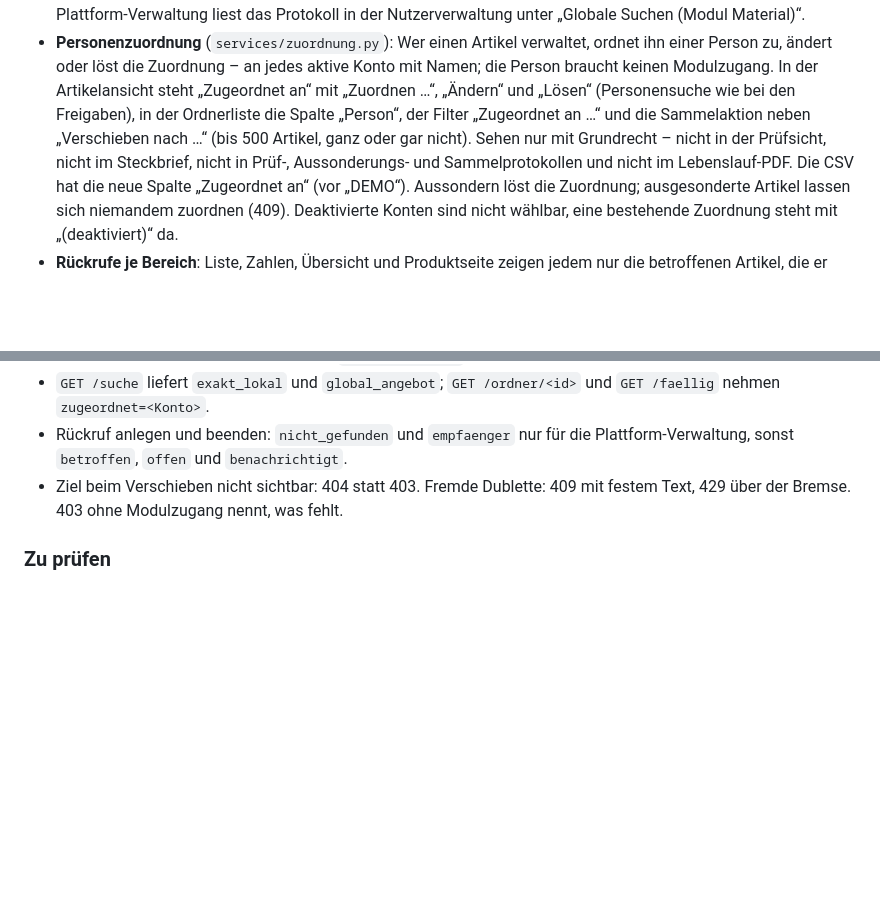
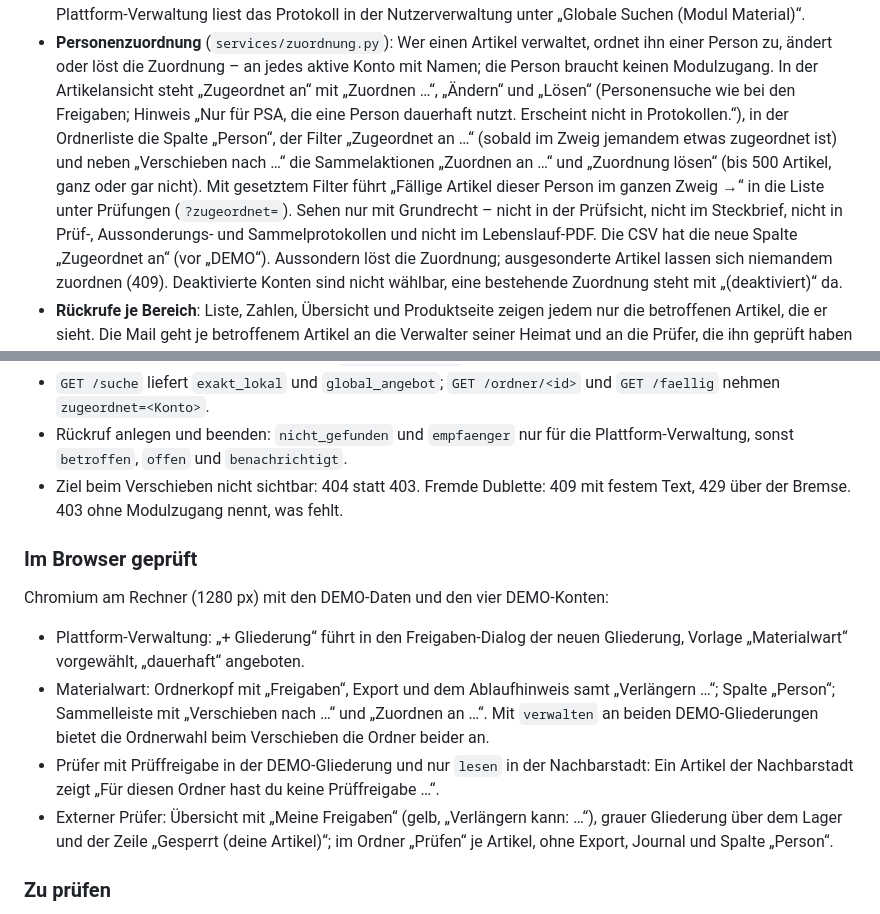
Before and after one commit to HinzenSoft/stroemis, a Markdown page: CHANGELOG-Material.md, 2 parts joined by grey strips. Rendered like a GitHub page; blank space fills up the shorter version.

```diff
--- a/CHANGELOG-Material.md
+++ b/CHANGELOG-Material.md
@@ -1113,9 +1128,12 @@ Abhängigkeiten. Stand: wartet auf Freigabe.
   das Protokoll in der Nutzerverwaltung unter „Globale Suchen (Modul Material)“.
 - **Personenzuordnung** (`services/zuordnung.py`): Wer einen Artikel verwaltet, ordnet ihn einer Person zu, ändert
   oder löst die Zuordnung – an jedes aktive Konto mit Namen; die Person braucht keinen Modulzugang. In der
-  Artikelansicht steht „Zugeordnet an“ mit „Zuordnen …“, „Ändern“ und „Lösen“ (Personensuche wie bei den Freigaben),
-  in der Ordnerliste die Spalte „Person“, der Filter „Zugeordnet an …“ und die Sammelaktion neben „Verschieben nach …“
-  (bis 500 Artikel, ganz oder gar nicht). Sehen nur mit Grundrecht – nicht in der Prüfsicht, nicht im Steckbrief,
+  Artikelansicht steht „Zugeordnet an“ mit „Zuordnen …“, „Ändern“ und „Lösen“ (Personensuche wie bei den Freigaben;
+  Hinweis „Nur für PSA, die eine Person dauerhaft nutzt. Erscheint nicht in Protokollen.“), in der Ordnerliste die
+  Spalte „Person“, der Filter „Zugeordnet an …“ (sobald im Zweig jemandem etwas zugeordnet ist) und neben „Verschieben
+  nach …“ die Sammelaktionen „Zuordnen an …“ und „Zuordnung lösen“ (bis 500 Artikel, ganz oder gar nicht). Mit
+  gesetztem Filter führt „Fällige Artikel dieser Person im ganzen Zweig →“ in die Liste unter Prüfungen
+  (`?zugeordnet=`). Sehen nur mit Grundrecht – nicht in der Prüfsicht, nicht im Steckbrief,
   nicht in Prüf-, Aussonderungs- und Sammelprotokollen und nicht im Lebenslauf-PDF. Die CSV hat die neue Spalte
   „Zugeordnet an“ (vor „DEMO“). Aussondern löst die Zuordnung; ausgesonderte Artikel lassen sich niemandem zuordnen
   (409). Deaktivierte Konten sind nicht wählbar, eine bestehende Zuordnung steht mit „(deaktiviert)“ da.
@@ -1279,6 +1297,20 @@ sich:
   `offen` und `benachrichtigt`.
 - Ziel beim Verschieben nicht sichtbar: 404 statt 403. Fremde Dublette: 409 mit festem Text, 429 über der Bremse. 403
   ohne Modulzugang nennt, was fehlt.
+
+### Im Browser geprüft
+
+Chromium am Rechner (1280 px) mit den DEMO-Daten und den vier DEMO-Konten:
+
+- Plattform-Verwaltung: „+ Gliederung“ führt in den Freigaben-Dialog der neuen Gliederung, Vorlage „Materialwart“
+  vorgewählt, „dauerhaft“ angeboten.
+- Materialwart: Ordnerkopf mit „Freigaben“, Export und dem Ablaufhinweis samt „Verlängern …“; Spalte „Person“;
+  Sammelleiste mit „Verschieben nach …“ und „Zuordnen an …“. Mit `verwalten` an beiden DEMO-Gliederungen bietet die
+  Ordnerwahl beim Verschieben die Ordner beider an.
+- Prüfer mit Prüffreigabe in der DEMO-Gliederung und nur `lesen` in der Nachbarstadt: Ein Artikel der Nachbarstadt
+  zeigt „Für diesen Ordner hast du keine Prüffreigabe …“.
+- Externer Prüfer: Übersicht mit „Meine Freigaben“ (gelb, „Verlängern kann: …“), grauer Gliederung über dem Lager
+  und der Zeile „Gesperrt (deine Artikel)“; im Ordner „Prüfen“ je Artikel, ohne Export, Journal und Spalte „Person“.
 
 ### Zu prüfen
 
```
Also changed, not shown: other parts of CHANGELOG-Material.md (+25 -10 lines), README.md (+6 -0 lines).
